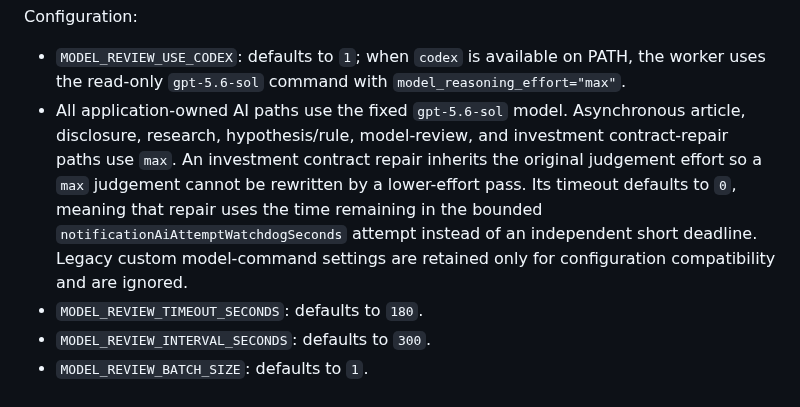
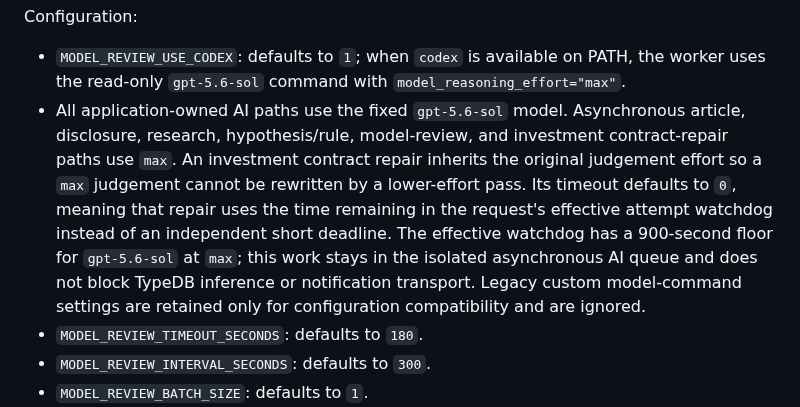
Before and after one commit to namsoon00/digital_twin, a Markdown page: docs/python-service.md, the part around the change. GitHub-like rendering.

Commit message:
Document effective AI repair watchdog

```diff
--- a/docs/python-service.md
+++ b/docs/python-service.md
@@ -355,7 +355,7 @@ The model-review worker processes that queue separately and enqueues a second no
 Configuration:
 
 - `MODEL_REVIEW_USE_CODEX`: defaults to `1`; when `codex` is available on PATH, the worker uses the read-only `gpt-5.6-sol` command with `model_reasoning_effort="max"`.
-- All application-owned AI paths use the fixed `gpt-5.6-sol` model. Asynchronous article, disclosure, research, hypothesis/rule, model-review, and investment contract-repair paths use `max`. An investment contract repair inherits the original judgement effort so a `max` judgement cannot be rewritten by a lower-effort pass. Its timeout defaults to `0`, meaning that repair uses the time remaining in the bounded `notificationAiAttemptWatchdogSeconds` attempt instead of an independent short deadline. Legacy custom model-command settings are retained only for configuration compatibility and are ignored.
+- All application-owned AI paths use the fixed `gpt-5.6-sol` model. Asynchronous article, disclosure, research, hypothesis/rule, model-review, and investment contract-repair paths use `max`. An investment contract repair inherits the original judgement effort so a `max` judgement cannot be rewritten by a lower-effort pass. Its timeout defaults to `0`, meaning that repair uses the time remaining in the request's effective attempt watchdog instead of an independent short deadline. The effective watchdog has a 900-second floor for `gpt-5.6-sol` at `max`; this work stays in the isolated asynchronous AI queue and does not block TypeDB inference or notification transport. Legacy custom model-command settings are retained only for configuration compatibility and are ignored.
 - `MODEL_REVIEW_TIMEOUT_SECONDS`: defaults to `180`.
 - `MODEL_REVIEW_INTERVAL_SECONDS`: defaults to `300`.
 - `MODEL_REVIEW_BATCH_SIZE`: defaults to `1`.
```
